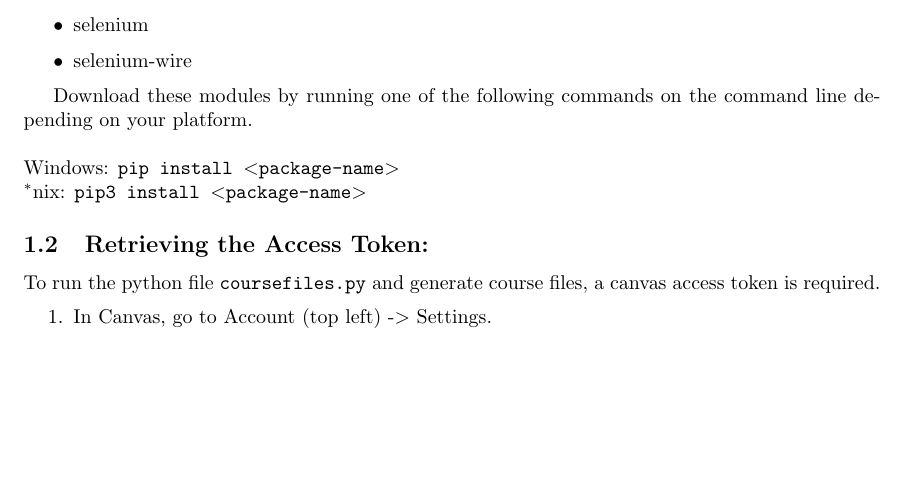
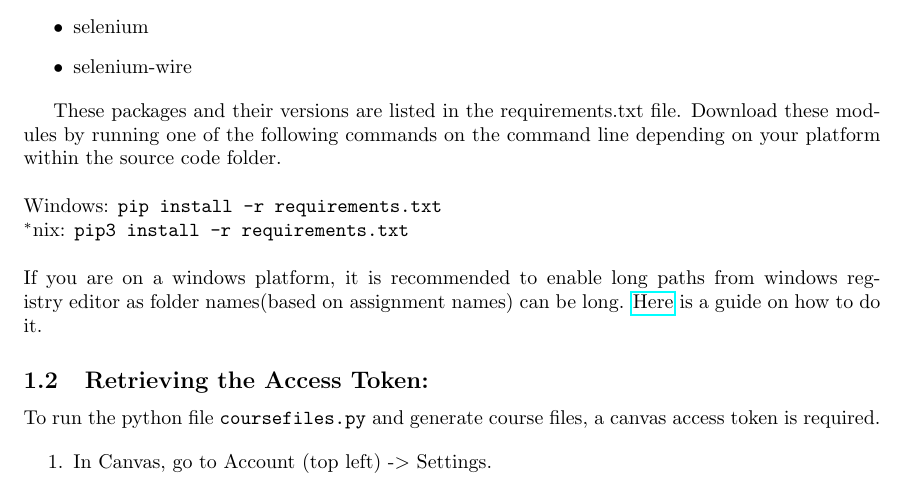
Before and after one commit to Fizza-Rubab/Canvas-Developer, a LaTeX document (doc/coursefile.tex): part of page 1 of 3, cut so that both start at the same text, the shorter picture padded with empty space. Compiled offline with pdfLaTeX.

Commit message:
requirements txt and long path enabling added

```diff
--- a/doc/coursefile.tex
+++ b/doc/coursefile.tex
@@ -41,10 +41,11 @@ These are the python packages you would need before running the script.
   selenium-wire
 \end{itemize}
 
-Download these modules by running one of the following commands on the
-command line depending on your platform.
-\\\\Windows: \texttt{pip\ install\ \textless{}package-name\textgreater{}}
-\\$^*$nix: \texttt{pip3\ install\ \textless{}package-name\textgreater{}}
+These packages and their versions are listed in the requirements.txt file. Download these modules by running one of the following commands on the
+command line depending on your platform within the source code folder.
+\\\\Windows: \texttt{pip\ install\ -r\ requirements.txt}
+\\$^*$nix: \texttt{pip3\ install\ -r\ requirements.txt}
+\\\\If you are on a windows platform, it is recommended to enable long paths from windows registry editor as folder names(based on assignment names) can be long. \href{https://www.howtogeek.com/266621/how-to-make-windows-10-accept-file-paths-over-260-characters/}{Here} is a guide on how to do it.
 
 \subsection{Retrieving the Access
 Token:}
```
